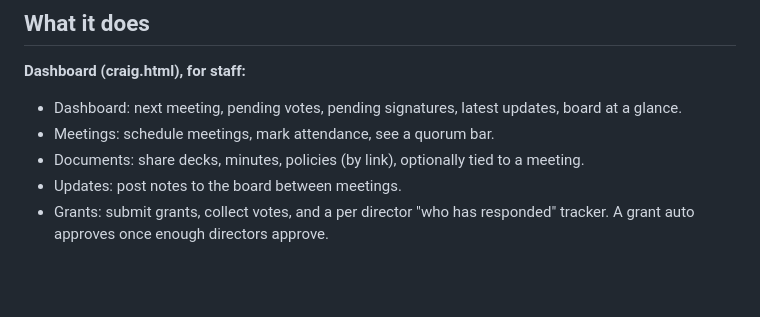
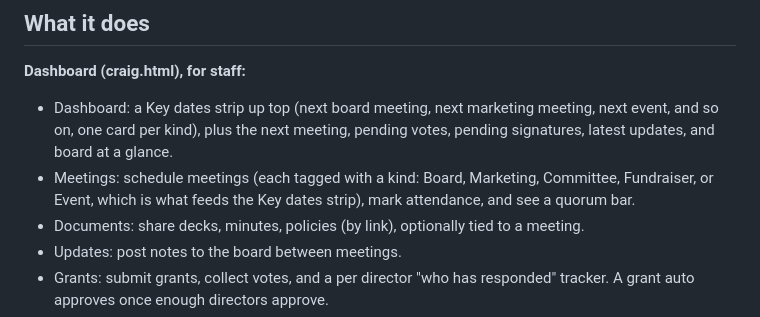
Before and after one commit to mstrouss-newco/craig, a Markdown page: README.md, the part around the change. Drawn GitHub-style; blank space fills up the shorter version.

Commit message:
Document Key dates, meeting kinds, and the kind column

```diff
--- a/README.md
+++ b/README.md
@@ -13,8 +13,8 @@ Both are plain HTML files. There is no build step, no framework, and no server t
 ## What it does
 
 **Dashboard (craig.html), for staff:**
-- Dashboard: next meeting, pending votes, pending signatures, latest updates, board at a glance.
-- Meetings: schedule meetings, mark attendance, see a quorum bar.
+- Dashboard: a Key dates strip up top (next board meeting, next marketing meeting, next event, and so on, one card per kind), plus the next meeting, pending votes, pending signatures, latest updates, and board at a glance.
+- Meetings: schedule meetings (each tagged with a kind: Board, Marketing, Committee, Fundraiser, or Event, which is what feeds the Key dates strip), mark attendance, and see a quorum bar.
 - Documents: share decks, minutes, policies (by link), optionally tied to a meeting.
 - Updates: post notes to the board between meetings.
 - Grants: submit grants, collect votes, and a per director "who has responded" tracker. A grant auto approves once enough directors approve.
```
